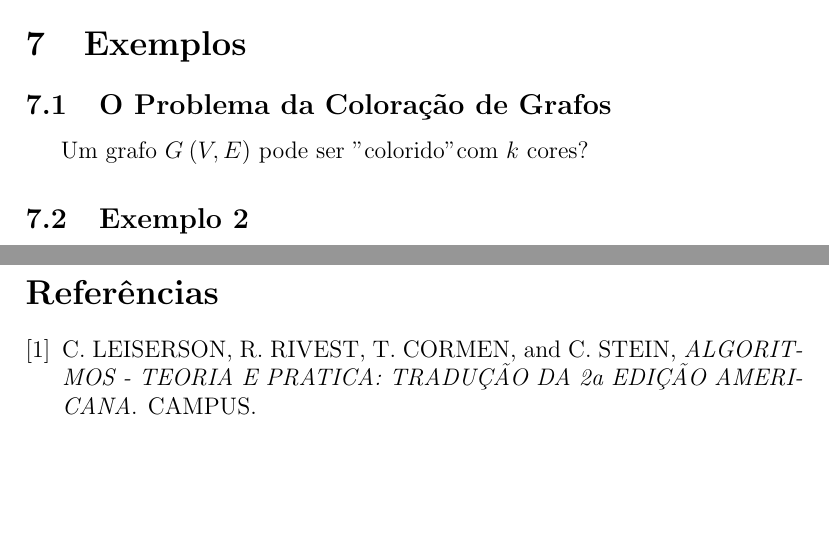
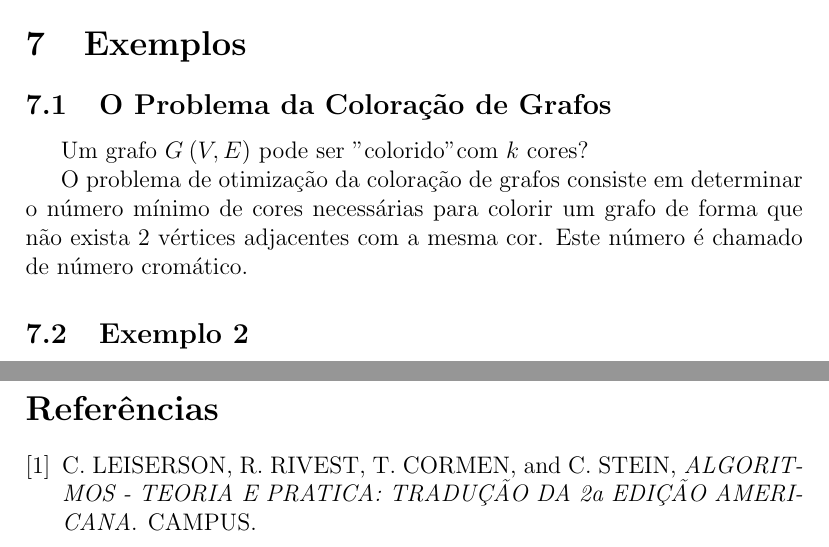
Before and after one commit to luizguilhermecm/np-completude, a LaTeX document (np-completude.tex, which reads coloracao-grafos.tex): two parts of pages 4 and 5 of 5, joined at a grey line, cut so that both start at the same text, the shorter picture padded with empty space. Compiled offline with pdfLaTeX.

Commit message:
teste git funcionando

```diff
--- a/coloracao-grafos.tex
+++ b/coloracao-grafos.tex
@@ -1,2 +1,6 @@
 \subsection{O Problema da Coloração de Grafos}
 Um grafo $G\:(V,E)$ pode ser "colorido" com $k$ cores?
+
+O problema de otimização da coloração de grafos consiste em determinar o número mínimo de cores
+necessárias para colorir um grafo de forma que não exista 2 vértices adjacentes com a mesma cor.
+Este número é chamado de número cromático.
```
